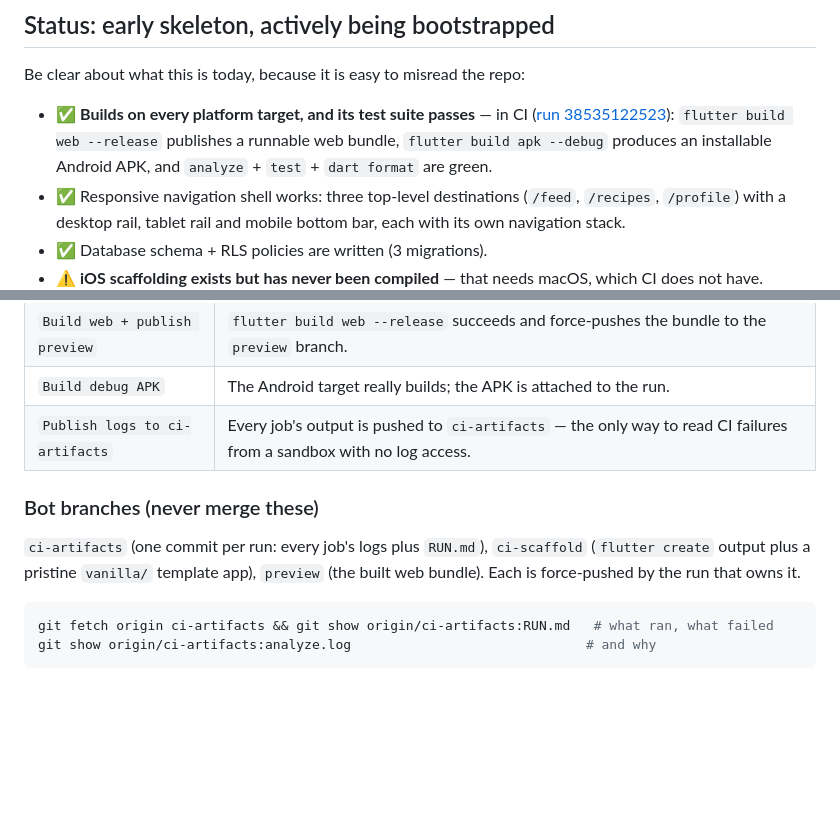
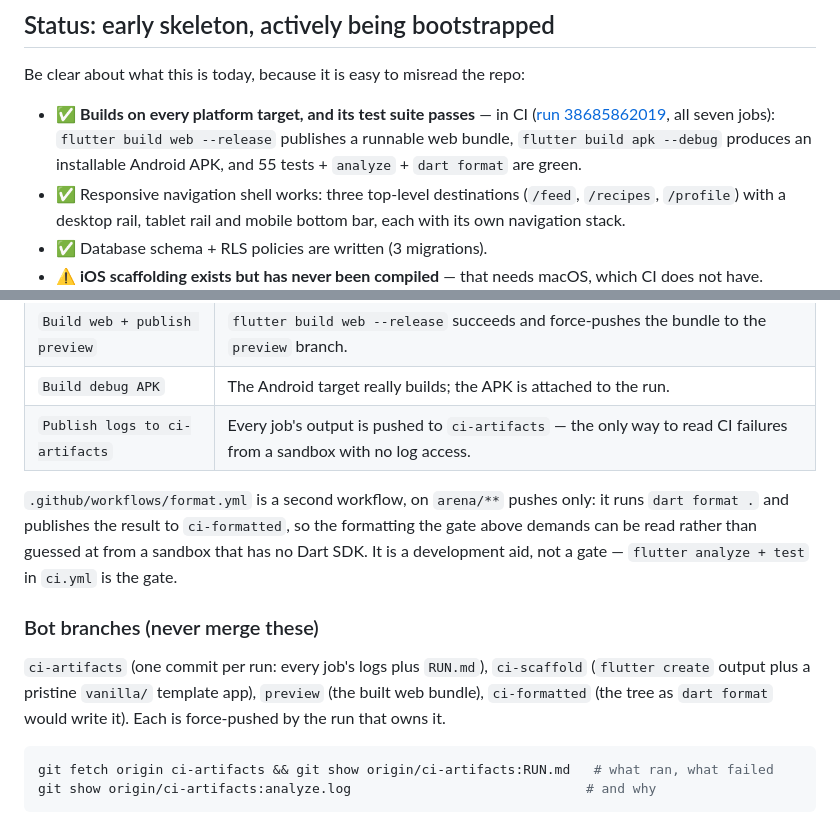
Before and after one commit to testlearn08-cpu/FoodCircle, a Markdown page: README.md, 2 parts joined by grey strips. GitHub-like rendering; blank space fills up the shorter version.

````diff
--- a/README.md
+++ b/README.md
@@ -8,9 +8,9 @@ A responsive food-sharing community app — Flutter (Android / iOS / Web) on Sup
 Be clear about what this is today, because it is easy to misread the repo:
 
 - ✅ **Builds on every platform target, and its test suite passes** — in CI
-  ([run 38535122523](https://github.com/testlearn08-cpu/FoodCircle/actions/runs/38535122523)):
-  `flutter build web --release` publishes a runnable web bundle, `flutter build apk --debug`
-  produces an installable Android APK, and `analyze` + `test` + `dart format` are green.
+  ([run 38685862019](https://github.com/testlearn08-cpu/FoodCircle/actions/runs/38685862019), all
+  seven jobs): `flutter build web --release` publishes a runnable web bundle, `flutter build apk
+  --debug` produces an installable Android APK, and 55 tests + `analyze` + `dart format` are green.
 - ✅ Responsive navigation shell works: three top-level destinations (`/feed`, `/recipes`,
   `/profile`) with a desktop rail, tablet rail and mobile bottom bar, each with its own
   navigation stack.
@@ -87,11 +87,17 @@ DATABASE_URL=postgres://postgres:postgres@localhost:5432/postgres supabase/tests
 | `Build debug APK` | The Android target really builds; the APK is attached to the run. |
 | `Publish logs to ci-artifacts` | Every job's output is pushed to `ci-artifacts` — the only way to read CI failures from a sandbox with no log access. |
 
+`.github/workflows/format.yml` is a second workflow, on `arena/**` pushes only: it runs
+`dart format .` and publishes the result to `ci-formatted`, so the formatting the gate above
+demands can be read rather than guessed at from a sandbox that has no Dart SDK. It is a
+development aid, not a gate — `flutter analyze + test` in `ci.yml` is the gate.
+
 ### Bot branches (never merge these)
 
 `ci-artifacts` (one commit per run: every job's logs plus `RUN.md`), `ci-scaffold`
 (`flutter create` output plus a pristine `vanilla/` template app), `preview` (the built web
-bundle). Each is force-pushed by the run that owns it.
+bundle), `ci-formatted` (the tree as `dart format` would write it). Each is force-pushed by the
+run that owns it.
 
 ```bash
 git fetch origin ci-artifacts && git show origin/ci-artifacts:RUN.md   # what ran, what failed
````
Also changed, not shown: docs/ANALYSIS_AND_ROADMAP.md (+58 -7 lines).
